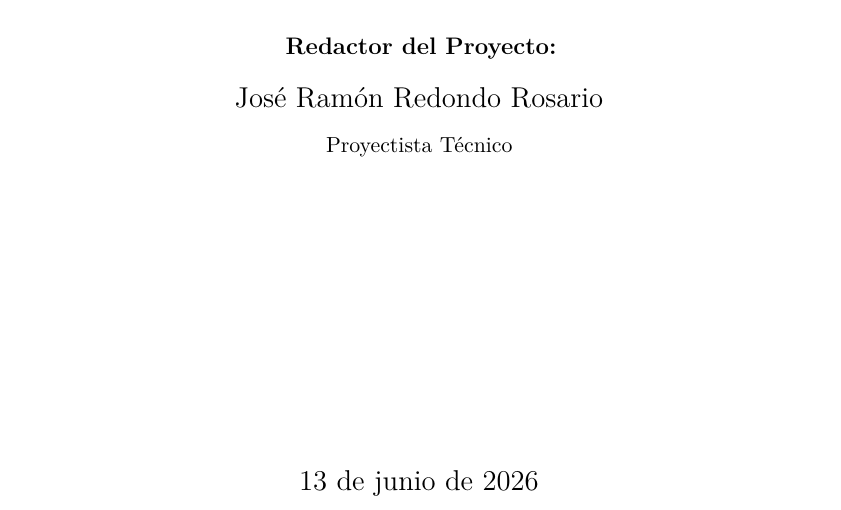
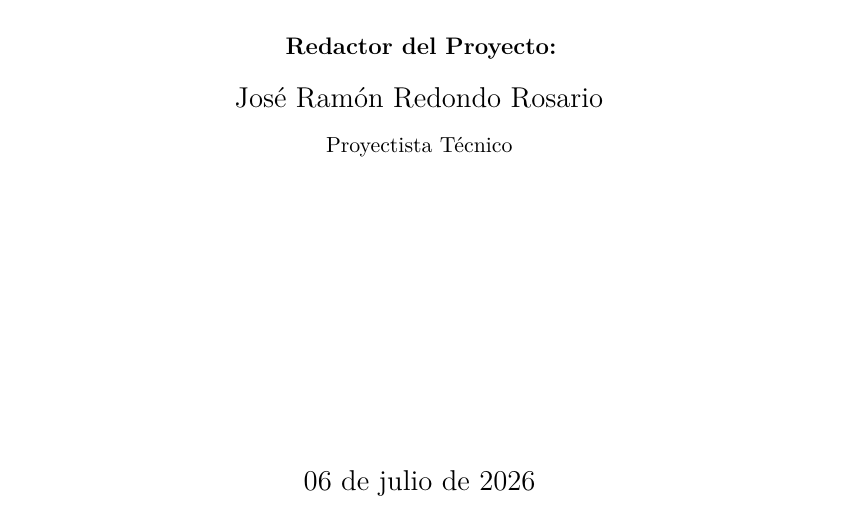
Before and after one commit to frealr/memoria-virgen-rocio, a LaTeX document (main.tex, which reads portada.tex): part of page 1 of 40, cut so that both start at the same text. Compiled offline with pdfLaTeX.

Commit message:
Updates from Overleaf

```diff
--- a/portada.tex
+++ b/portada.tex
@@ -20,5 +20,5 @@
 
     \vfill
 
-    {\large 13 de junio de 2026}
+    {\large 06 de julio de 2026}
 \end{titlepage}
```
